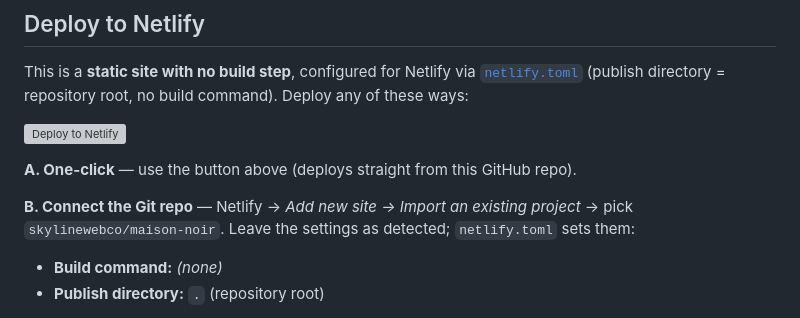
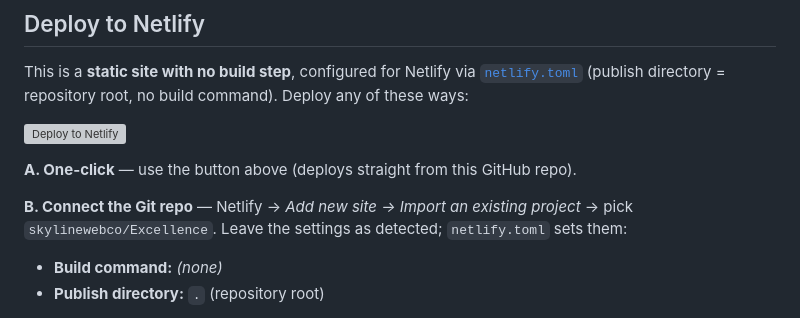
Before and after one commit to skylinewebco/Excellence, a Markdown page: README.md, the part around one of its changes. Drawn GitHub-style; grey boxes are pictures that could not be loaded.

Commit message:
Update deploy links to renamed repo (skylinewebco/Excellence)
Docs only; no design/asset/functionality changes.

Co-Authored-By: Claude Opus 4.8 <noreply@anthropic.com>

```diff
--- a/README.md
+++ b/README.md
@@ -41,7 +41,7 @@ This is a **static site with no build step**, configured for Netlify via [`netli
 **A. One-click** — use the button above (deploys straight from this GitHub repo).
 
 **B. Connect the Git repo** — Netlify → *Add new site → Import an existing project* → pick
-`skylinewebco/maison-noir`. Leave the settings as detected; `netlify.toml` sets them:
+`skylinewebco/Excellence`. Leave the settings as detected; `netlify.toml` sets them:
 - **Build command:** *(none)*
 - **Publish directory:** `.` (repository root)
 
```
Also changed, not shown: other parts of README.md (+1 -1 lines).
